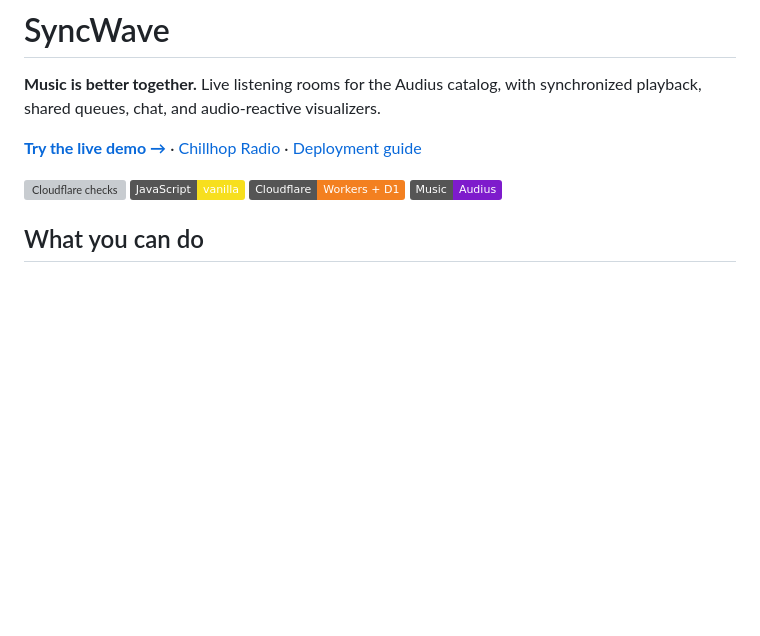
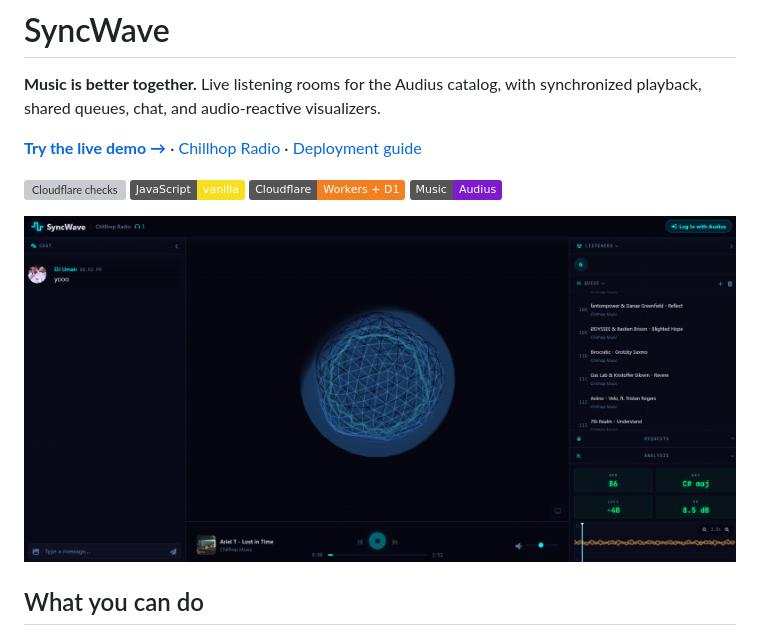
Before and after one commit to xfznprojects/Syncwave, a Markdown page: README.md, the part around the change. Drawn GitHub-style; pictures changed too: docs/screenshots/room-player.png (added); badges without logos; blank space fills up the shorter version; grey boxes are pictures that could not be loaded.

Commit message:
Add refreshed room player screenshot to README

```diff
--- a/README.md
+++ b/README.md
@@ -11,6 +11,8 @@ synchronized playback, shared queues, chat, and audio-reactive visualizers.
 ![JavaScript](https://img.shields.io/badge/JavaScript-vanilla-F7DF1E?logo=javascript&logoColor=black)
 ![Cloudflare](https://img.shields.io/badge/Cloudflare-Workers%20%2B%20D1-F38020?logo=cloudflare&logoColor=white)
 ![Audius](https://img.shields.io/badge/Music-Audius-7E1BCC)
+
+![SyncWave listening room with chat, a shared queue, visualizer, playback controls and audio analysis](docs/screenshots/room-player.png)
 
 ## What you can do
 
```
